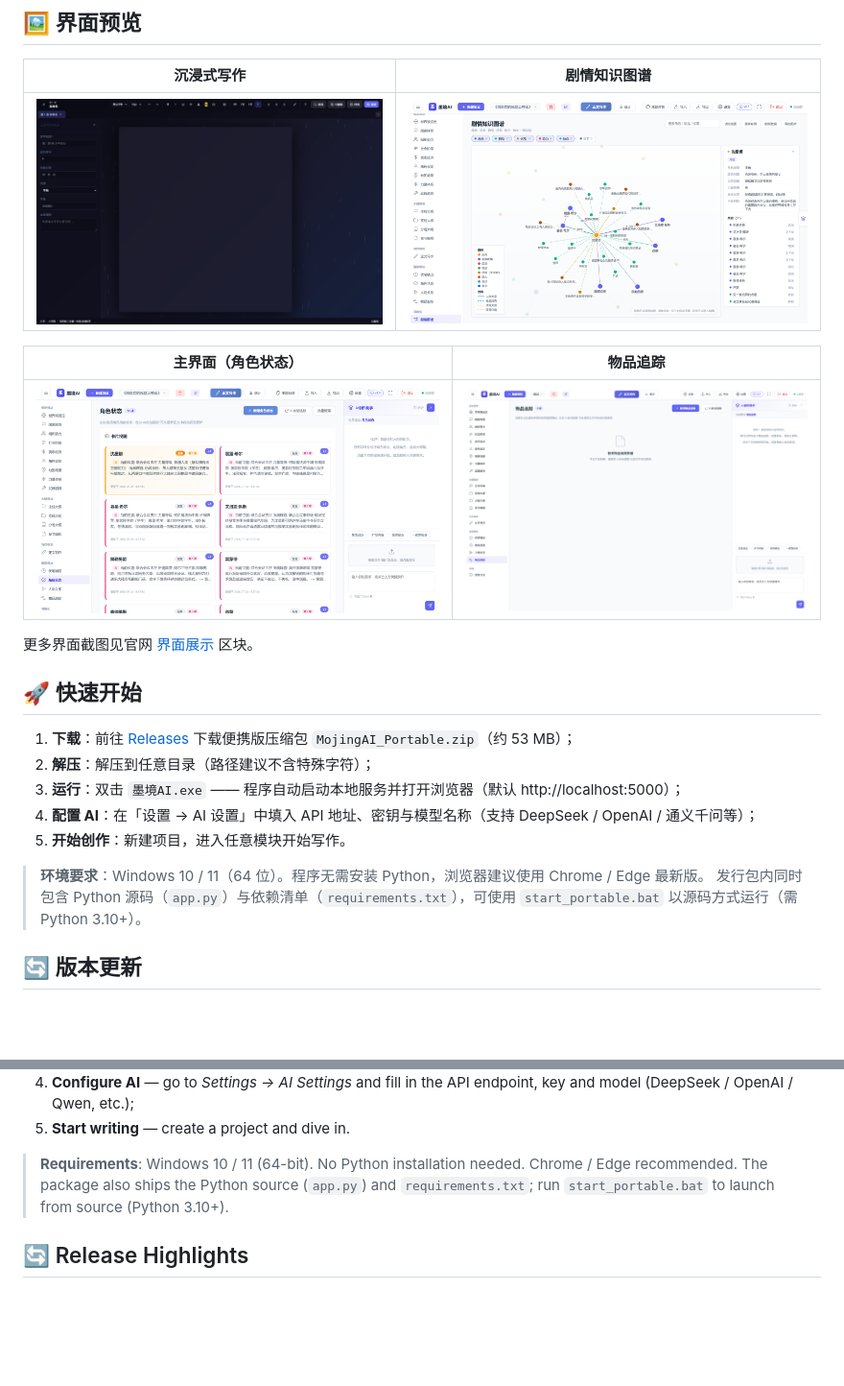
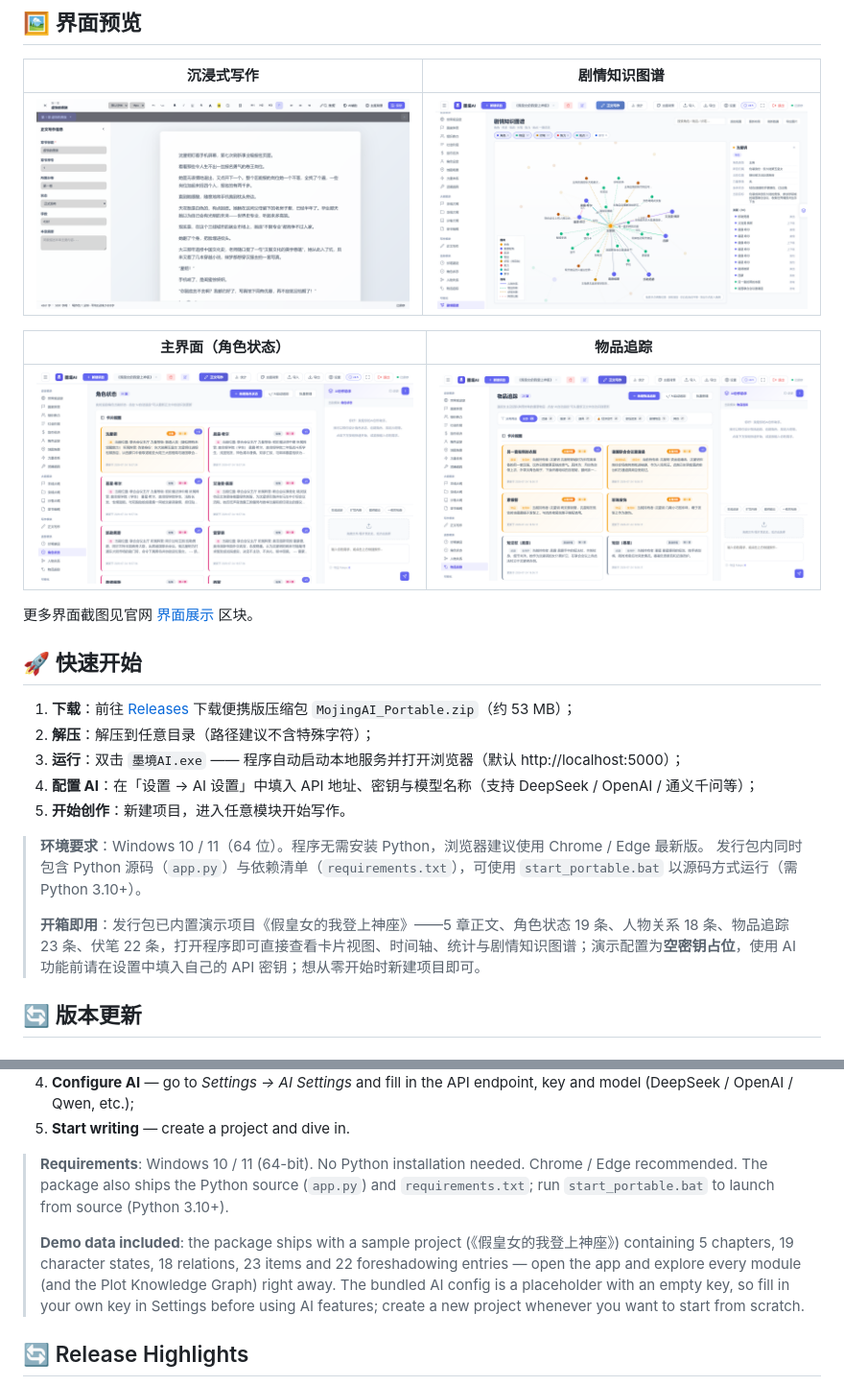
Before and after one commit to SenuMirai/mojing-ai, a Markdown page: README.md, 2 parts joined by grey strips. Shown at 96% size. GitHub-like rendering; pictures changed too: images/immersive_writing.png, images/item_tracking.png, images/main_interface.png; blank space fills up the shorter version.

Commit message:
官网展示区改为常显说明文字并提升可读性；重拍全部界面截图为 v2.5 浅色真实数据版；README 补充内置演示项目说明

```diff
--- a/README.md
+++ b/README.md
@@ -65,6 +65,8 @@
 
 > **环境要求**：Windows 10 / 11（64 位）。程序无需安装 Python，浏览器建议使用 Chrome / Edge 最新版。
 > 发行包内同时包含 Python 源码（`app.py`）与依赖清单（`requirements.txt`），可使用 `start_portable.bat` 以源码方式运行（需 Python 3.10+）。
+>
+> **开箱即用**：发行包已内置演示项目《假皇女的我登上神座》——5 章正文、角色状态 19 条、人物关系 18 条、物品追踪 23 条、伏笔 22 条，打开程序即可直接查看卡片视图、时间轴、统计与剧情知识图谱；演示配置为**空密钥占位**，使用 AI 功能前请在设置中填入自己的 API 密钥；想从零开始时新建项目即可。
 
 ## 🔄 版本更新
 
@@ -181,6 +183,8 @@ The app is a **single-file, fully local Windows program**: double-click `MojingA
 5. **Start writing** — create a project and dive in.
 
 > **Requirements**: Windows 10 / 11 (64-bit). No Python installation needed. Chrome / Edge recommended. The package also ships the Python source (`app.py`) and `requirements.txt`; run `start_portable.bat` to launch from source (Python 3.10+).
+>
+> **Demo data included**: the package ships with a sample project (《假皇女的我登上神座》) containing 5 chapters, 19 character states, 18 relations, 23 items and 22 foreshadowing entries — open the app and explore every module (and the Plot Knowledge Graph) right away. The bundled AI config is a placeholder with an empty key, so fill in your own key in Settings before using AI features; create a new project whenever you want to start from scratch.
 
 ## 🔄 Release Highlights
 
```
Also changed, not shown: images/character_tracking.png, images/settings_interface.png, 3 other files.
